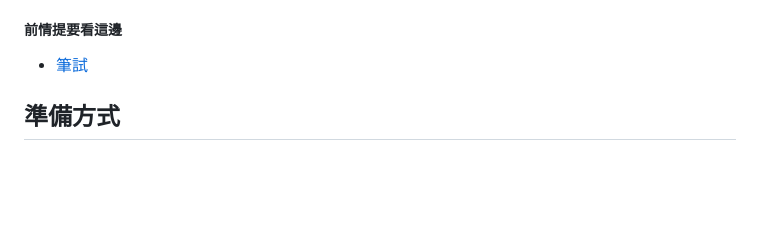
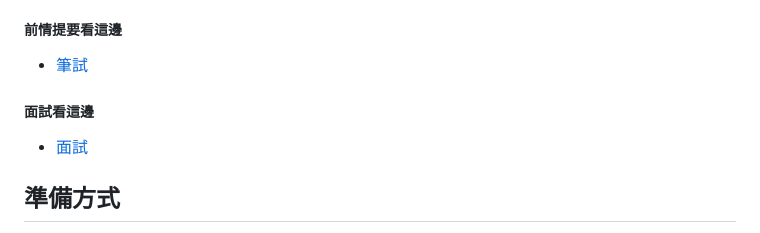
Before and after one commit to mozixreality/Blog, a Markdown page: src/contents/D20231014.md, the part around the change. Drawn GitHub-style; blank space fills up the shorter version.

```diff
--- a/src/contents/D20231014.md
+++ b/src/contents/D20231014.md
@@ -10,6 +10,9 @@ featuredImage:
 
 ##### 前情提要看這邊
 - [筆試](./D20230817)
+
+##### 面試看這邊
+- [面試](./D20231119)
 
 ## 準備方式
 因為去年就已經訂下想要考調查局的目標，也因此我對體測的準備期稍微的長了一點，我想簡單將我準備體測的時間分為起步期、維持期以及考前期三個週期來說明。
```
Also changed, not shown: src/contents/D20230817.md (+2 -1 lines), src/contents/D20231119.md (added, +61 -0 lines).
